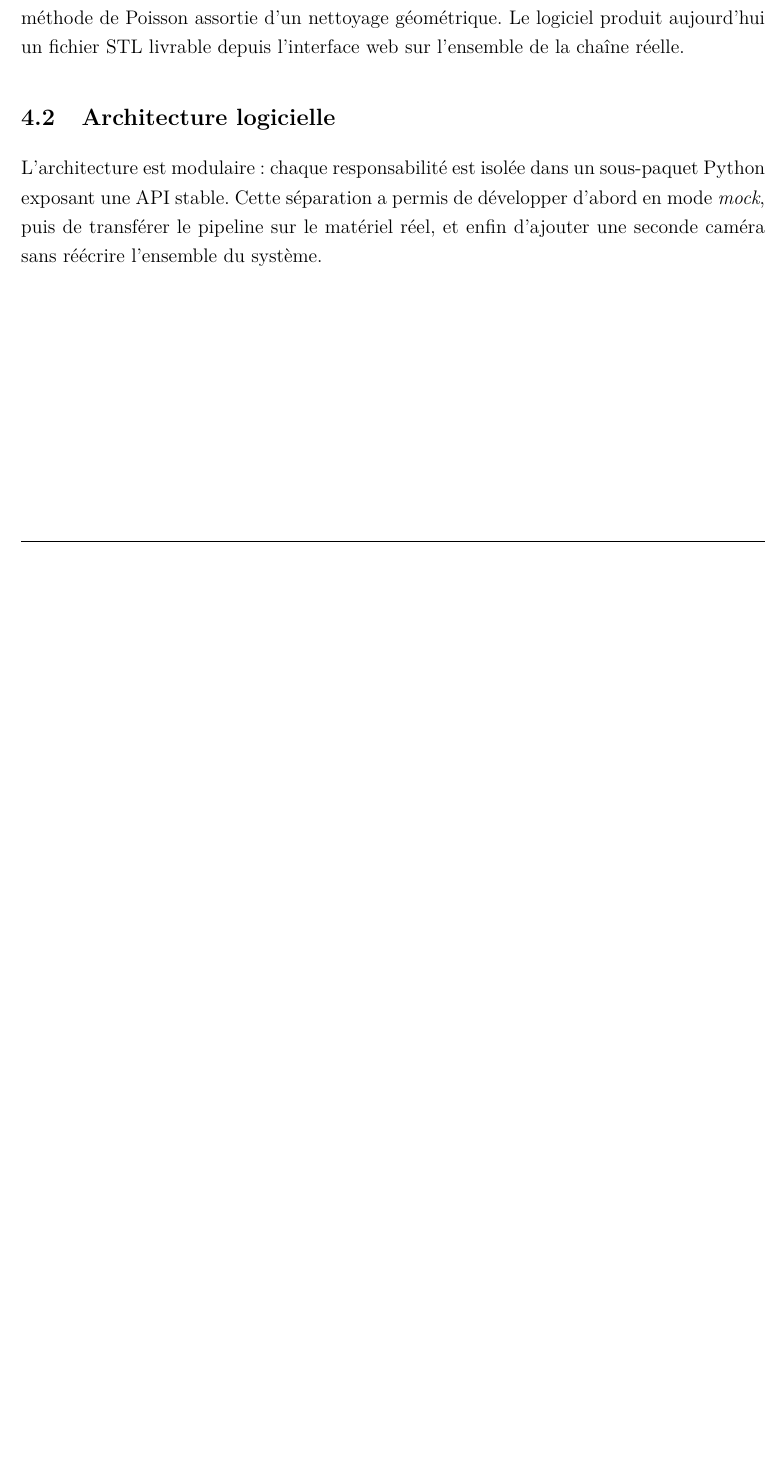
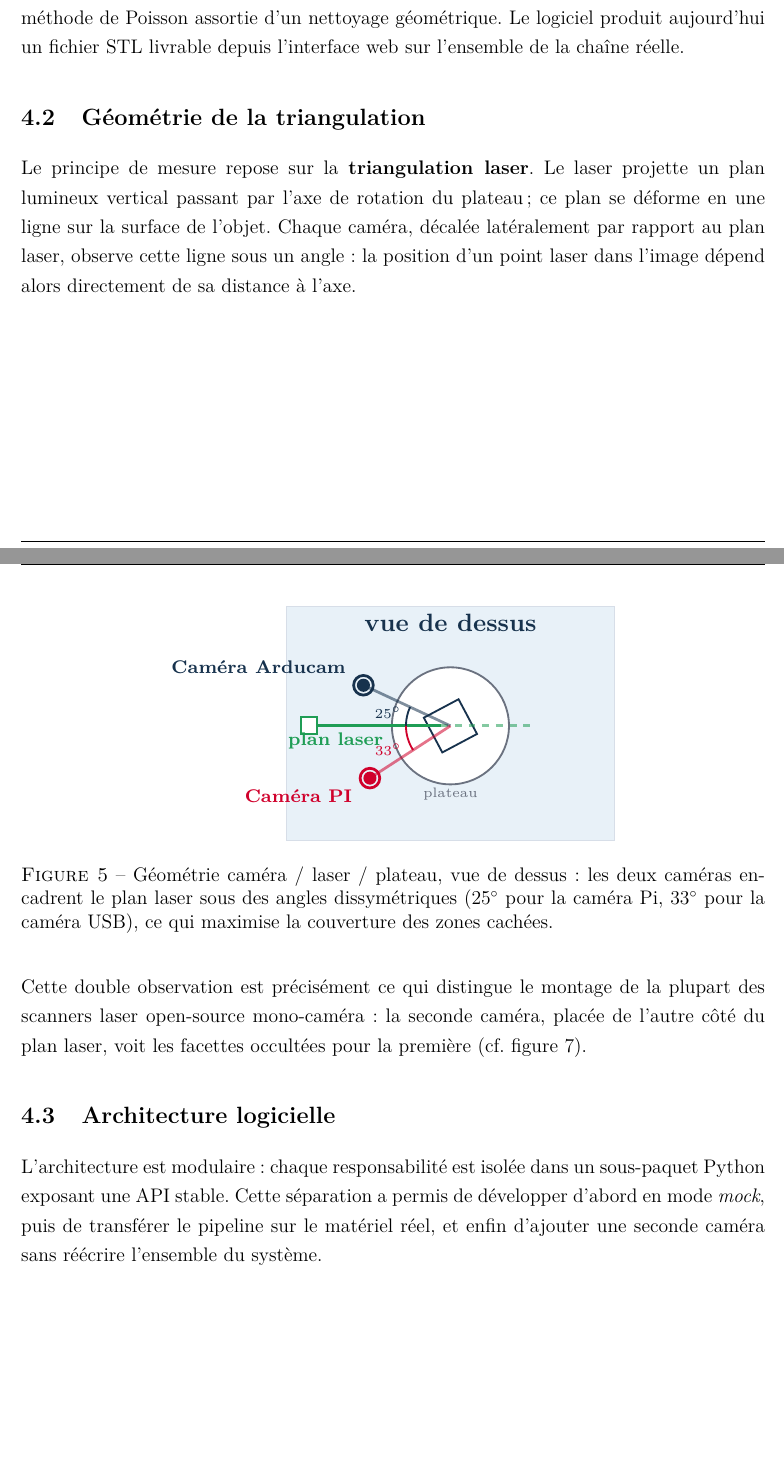
Before and after one commit to tom-berthoud/scanner3d-pmd, a LaTeX document (docs/rapport/main.tex, which reads docs/rapport/chapitres/07_software.tex, docs/rapport/schemas/vue_dessus.tex): part of page 22 of 48 before the commit and two parts of pages 22 and 23 of 49 after it, the two joined at a grey line, cut so that both start at the same text, the shorter picture padded with empty space. Compiled offline with pdfLaTeX.

Commit message:
ajout des réferences, et schema

```diff
--- a/docs/rapport/chapitres/07_software.tex
+++ b/docs/rapport/chapitres/07_software.tex
@@ -20,6 +20,31 @@ chaque scan, fusion calibrée des deux nuages dans un repère commun, et
 reconstruction du maillage par une méthode de Poisson assortie d'un
 nettoyage géométrique. Le logiciel produit aujourd'hui un fichier STL
 livrable depuis l'interface web sur l'ensemble de la chaîne réelle.
+
+\subsection{Géométrie de la triangulation}
+
+Le principe de mesure repose sur la \textbf{triangulation laser}. Le laser
+projette un plan lumineux vertical passant par l'axe de rotation du plateau~;
+ce plan se déforme en une ligne sur la surface de l'objet. Chaque caméra,
+décalée latéralement par rapport au plan laser, observe cette ligne sous un
+angle~: la position d'un point laser dans l'image dépend alors directement de
+sa distance à l'axe.
+
+
+\begin{figure}[H]
+  \centering
+  \resizebox{0.62\linewidth}{!}{\input{schemas/vue_dessus.tex}}
+  \caption{Géométrie caméra / laser / plateau, vue de dessus~: les deux caméras
+  encadrent le plan laser sous des angles dissymétriques ($25^\circ$ pour la
+  caméra Pi, $33^\circ$ pour la caméra USB), ce qui maximise la couverture des
+  zones cachées.}
+  \label{fig:geo-triangulation}
+\end{figure}
+
+Cette double observation est précisément ce qui distingue le montage de la
+plupart des scanners laser open-source mono-caméra~: la seconde caméra, placée
+de l'autre côté du plan laser, voit les facettes occultées pour la première
+(cf.~\autoref{fig:occultation-camera}).
 
 \subsection{Architecture logicielle}
 
--- /dev/null
+++ b/docs/rapport/schemas/vue_dessus.tex
@@ -0,0 +1,42 @@
+% Vue de dessus de la géométrie caméra / laser / plateau.
+% Adapté de la présentation intermédiaire (schemas/deux_cameras.tex) à la
+% configuration finale : deux caméras présentes, aux azimuts réels mesurés.
+\begin{tikzpicture}[scale=0.72, every node/.style={font=\scriptsize}]
+  \draw[fill=softblue,draw=linegray] (0,0) rectangle (7.0,5.0);
+  \node[deepblue,font=\small\bfseries] at (3.5,4.65) {vue de dessus};
+
+  % Plateau rotatif.
+  \draw[fill=white,draw=mutedgray,thick] (3.5,2.45) circle (1.25);
+  \node[mutedgray,font=\tiny] at (3.5,1.00) {plateau};
+
+  % Objet anguleux sur le plateau (vu de dessus).
+  \begin{scope}[shift={(3.5,2.45)},rotate=28]
+    \draw[fill=white,draw=deepblue,thick] (-0.42,-0.42) rectangle (0.42,0.42);
+  \end{scope}
+
+  \coordinate (O) at (3.5,2.45);
+  \coordinate (cam1) at ($(O)+(155:2.05)$);
+  \coordinate (cam2) at ($(O)+(213:2.05)$);
+
+  % Source laser et plan laser passant par l'axe (côté gauche).
+  \draw[fill=white,draw=lasergreen,thick] (0.30,2.27) rectangle (0.65,2.63);
+  \draw[lasergreen,very thick] (0.65,2.45) -- (3.30,2.45);
+  \draw[lasergreen,very thick,dashed,opacity=0.55] (3.30,2.45) -- (5.30,2.45);
+  \node[lasergreen,font=\scriptsize\bfseries] at (1.05,2.12) {plan laser};
+
+  % Caméra Pi (CSI), -25 deg par rapport au plan laser.
+  \draw[deepblue,very thick,opacity=0.55] (O) -- (cam1);
+  \fill[deepblue] (cam1) circle (0.14);
+  \draw[deepblue,very thick] (cam1) circle (0.21);
+  \node[deepblue,font=\scriptsize\bfseries,anchor=south east] at ($(cam1)+(-0.18,0.05)$) {Caméra Arducam};
+  \draw[deepblue,thick] ($(O)+(180:0.95)$) arc (180:155:0.95);
+  \node[deepblue,font=\tiny] at ($(O)+(168:1.36)$) {$25^\circ$};
+
+  % Caméra USB, +33 deg par rapport au plan laser.
+  \draw[heigred,very thick,opacity=0.55] (O) -- (cam2);
+  \fill[heigred] (cam2) circle (0.14);
+  \draw[heigred,very thick] (cam2) circle (0.21);
+  \node[heigred,font=\scriptsize\bfseries,anchor=north east] at ($(cam2)+(-0.18,-0.05)$) {Caméra PI };
+  \draw[heigred,thick] ($(O)+(180:0.95)$) arc (180:213:0.95);
+  \node[heigred,font=\tiny] at ($(O)+(201:1.42)$) {$33^\circ$};
+\end{tikzpicture}
```
Also changed, not shown: docs/rapport/chapitres/04_introduction.tex (+8 -0 lines), docs/rapport/main.tex (+12 -0 lines), docs/rapport/references.bib (+14 -0 lines).
